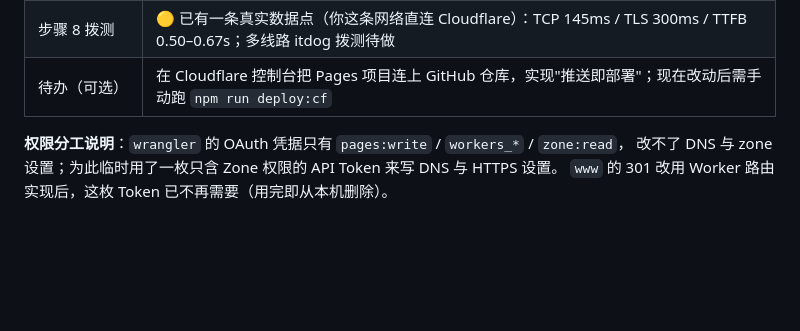
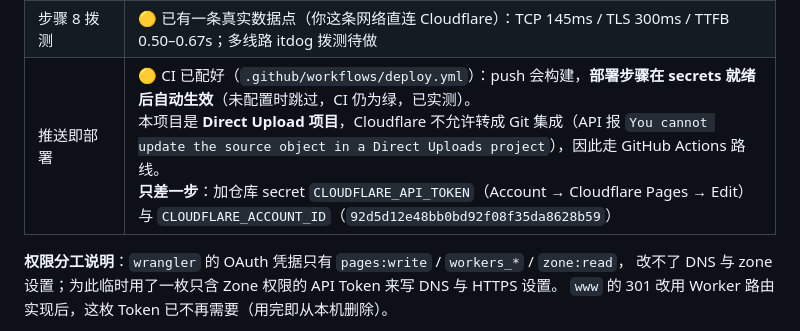
Before and after one commit to sdffdsd/mywebzate, a Markdown page: docs/上线手册-路线A.md, the part around the change. Rendered like a GitHub page; blank space fills up the shorter version.

Commit message:
docs: 记录推送即部署的 CI 方案与所需 secrets

```diff
--- a/docs/上线手册-路线A.md
+++ b/docs/上线手册-路线A.md
@@ -24,7 +24,7 @@
 | 步骤 5 `www` 301 | ✅ 已用 **Worker 路由**实现（`workers/www-redirect`）：`www` → 301 → apex，路径与查询串都保留 |
 | 步骤 7 自检 | ✅ 页面/404/API/KV/缓存头 均已实测通过；Range 见下方"已知限制" |
 | 步骤 8 拨测 | 🟡 已有一条真实数据点（你这条网络直连 Cloudflare）：TCP 145ms / TLS 300ms / TTFB 0.50–0.67s；多线路 itdog 拨测待做 |
-| 待办（可选） | 在 Cloudflare 控制台把 Pages 项目连上 GitHub 仓库，实现"推送即部署"；现在改动后需手动跑 `npm run deploy:cf` |
+| 推送即部署 | 🟡 CI 已配好（`.github/workflows/deploy.yml`）：push 会构建，**部署步骤在 secrets 就绪后自动生效**（未配置时跳过，CI 仍为绿，已实测）。<br>本项目是 **Direct Upload 项目**，Cloudflare 不允许转成 Git 集成（API 报 `You cannot update the source object in a Direct Uploads project`），因此走 GitHub Actions 路线。<br>**只差一步**：加仓库 secret `CLOUDFLARE_API_TOKEN`（Account → Cloudflare Pages → Edit）与 `CLOUDFLARE_ACCOUNT_ID`（`92d5d12e48bb0bd92f08f35da8628b59`） |
 
 **权限分工说明**：`wrangler` 的 OAuth 凭据只有 `pages:write` / `workers_*` / `zone:read`，
 改不了 DNS 与 zone 设置；为此临时用了一枚只含 Zone 权限的 API Token 来写 DNS 与 HTTPS 设置。
```
